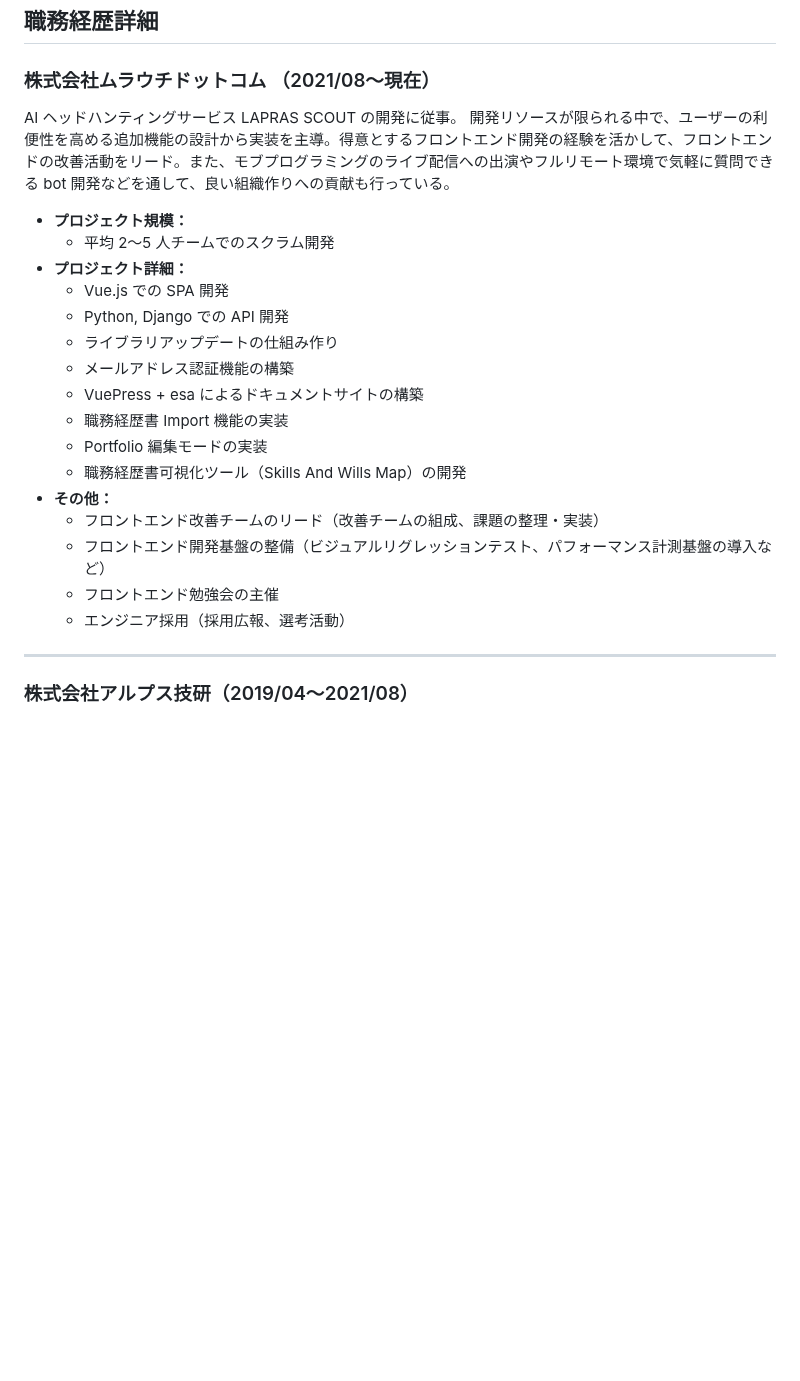
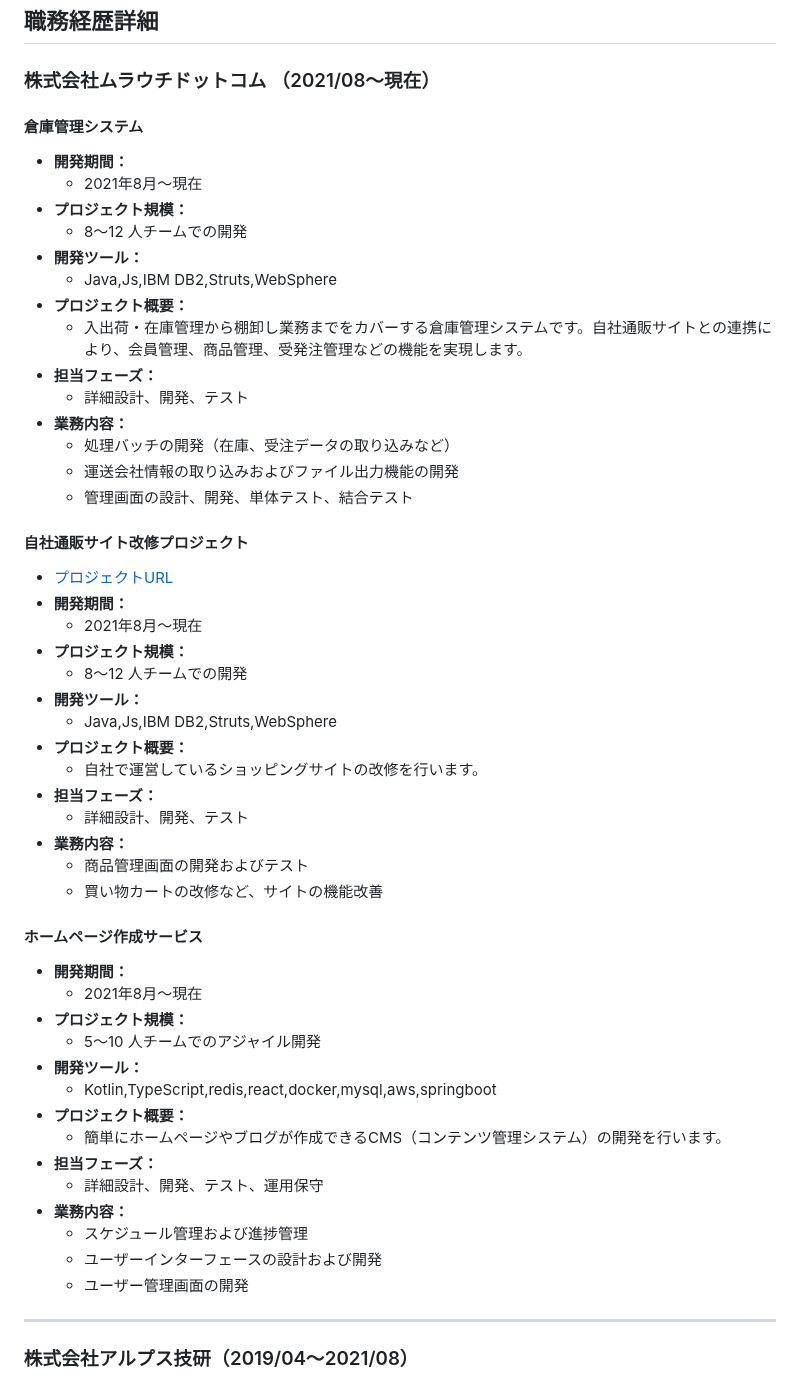
Before and after one commit to djydjy333/djydjy333.github.io, a Markdown page: README.md, the part around the change. Drawn GitHub-style; blank space fills up the shorter version.

```diff
--- a/README.md
+++ b/README.md
@@ -43,27 +43,53 @@
 ## 職務経歴詳細
 
 ### 株式会社ムラウチドットコム （2021/08〜現在）
+#### 倉庫管理システム
+- **開発期間：**
+    - 2021年8月～現在
+- **プロジェクト規模：**
+    - 8〜12 人チームでの開発
+- **開発ツール：**
+    - Java,Js,IBM DB2,Struts,WebSphere
+- **プロジェクト概要：**
+    - 入出荷・在庫管理から棚卸し業務までをカバーする倉庫管理システムです。自社通販サイトとの連携により、会員管理、商品管理、受発注管理などの機能を実現します。
+- **担当フェーズ：**
+    - 詳細設計、開発、テスト
+- **業務内容：**
+    - 処理バッチの開発（在庫、受注データの取り込みなど）
+    - 運送会社情報の取り込みおよびファイル出力機能の開発
+    - 管理画面の設計、開発、単体テスト、結合テスト
 
-AI ヘッドハンティングサービス LAPRAS SCOUT の開発に従事。
-開発リソースが限られる中で、ユーザーの利便性を高める追加機能の設計から実装を主導。得意とするフロントエンド開発の経験を活かして、フロントエンドの改善活動をリード。また、モブプログラミングのライブ配信への出演やフルリモート環境で気軽に質問できる bot 開発などを通して、良い組織作りへの貢献も行っている。
+#### 自社通販サイト改修プロジェクト
+- [プロジェクトURL](https://www.murauchi.com/MCJ-front-web/index.html)
+- **開発期間：**
+    - 2021年8月～現在
+- **プロジェクト規模：**
+    - 8〜12 人チームでの開発
+- **開発ツール：**
+    - Java,Js,IBM DB2,Struts,WebSphere
+- **プロジェクト概要：**
+    - 自社で運営しているショッピングサイトの改修を行います。
+- **担当フェーズ：**
+    - 詳細設計、開発、テスト
+- **業務内容：**
+    - 商品管理画面の開発およびテスト
+    - 買い物カートの改修など、サイトの機能改善
 
+#### ホームページ作成サービス
+- **開発期間：**
+    - 2021年8月～現在
 - **プロジェクト規模：**
-    - 平均 2〜5 人チームでのスクラム開発
-- **プロジェクト詳細：**
-    - Vue.js での SPA 開発
-    - Python, Django での API 開発
-    - ライブラリアップデートの仕組み作り
-    - メールアドレス認証機能の構築
-    - VuePress + esa によるドキュメントサイトの構築
-    - 職務経歴書 Import 機能の実装
-    - Portfolio 編集モードの実装
-    - 職務経歴書可視化ツール（Skills And Wills Map）の開発
-- **その他：**
-    - フロントエンド改善チームのリード（改善チームの組成、課題の整理・実装）
-    - フロントエンド開発基盤の整備（ビジュアルリグレッションテスト、パフォーマンス計測基盤の導入など）
-    - フロントエンド勉強会の主催
-    - エンジニア採用（採用広報、選考活動）
-
+    - 5〜10 人チームでのアジャイル開発
+- **開発ツール：**
+    - Kotlin,TypeScript,redis,react,docker,mysql,aws,springboot
+- **プロジェクト概要：**
+    - 簡単にホームページやブログが作成できるCMS（コンテンツ管理システム）の開発を行います。
+- **担当フェーズ：**
+    - 詳細設計、開発、テスト、運用保守
+- **業務内容：**
+    - スケジュール管理および進捗管理
+    - ユーザーインターフェースの設計および開発
+    - ユーザー管理画面の開発
 ---
 
 ### 株式会社アルプス技研（2019/04〜2021/08）
```
